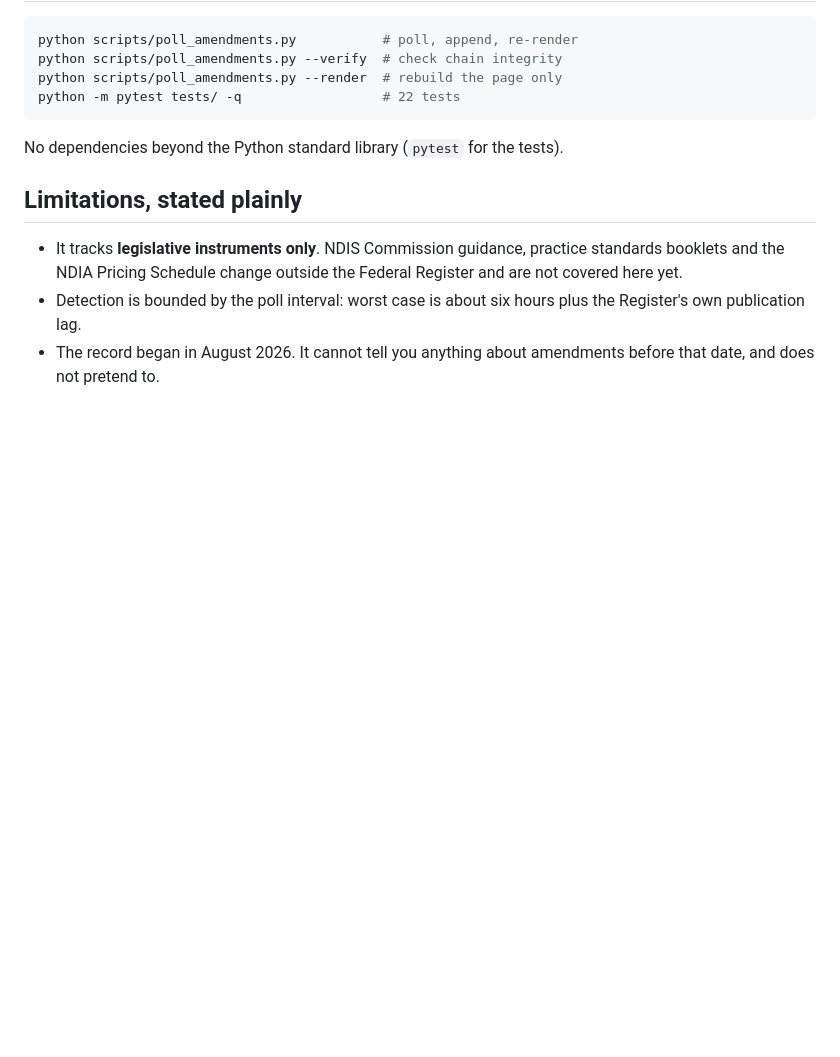
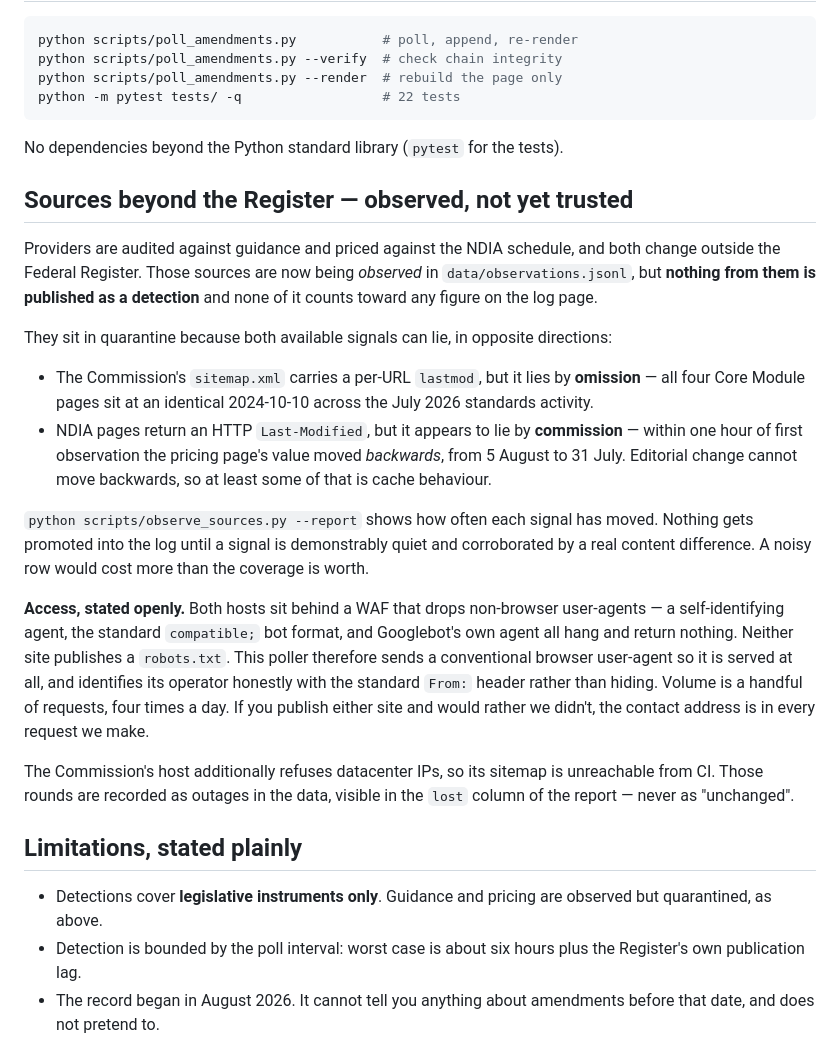
Before and after one commit to lmcdo/ndis-amendment-log, a Markdown page: README.md, the part around the change. Rendered like a GitHub page; blank space fills up the shorter version.

Commit message:
Document the quarantined sources and the access position openly
Co-Authored-By: Claude Fable 5 <noreply@anthropic.com>

```diff
--- a/README.md
+++ b/README.md
@@ -93,11 +93,46 @@ python -m pytest tests/ -q                  # 22 tests
 
 No dependencies beyond the Python standard library (`pytest` for the tests).
 
+## Sources beyond the Register — observed, not yet trusted
+
+Providers are audited against guidance and priced against the NDIA schedule,
+and both change outside the Federal Register. Those sources are now being
+*observed* in `data/observations.jsonl`, but **nothing from them is published
+as a detection** and none of it counts toward any figure on the log page.
+
+They sit in quarantine because both available signals can lie, in opposite
+directions:
+
+- The Commission's `sitemap.xml` carries a per-URL `lastmod`, but it lies by
+  **omission** — all four Core Module pages sit at an identical 2024-10-10
+  across the July 2026 standards activity.
+- NDIA pages return an HTTP `Last-Modified`, but it appears to lie by
+  **commission** — within one hour of first observation the pricing page's
+  value moved *backwards*, from 5 August to 31 July. Editorial change cannot
+  move backwards, so at least some of that is cache behaviour.
+
+`python scripts/observe_sources.py --report` shows how often each signal has
+moved. Nothing gets promoted into the log until a signal is demonstrably quiet
+and corroborated by a real content difference. A noisy row would cost more than
+the coverage is worth.
+
+**Access, stated openly.** Both hosts sit behind a WAF that drops non-browser
+user-agents — a self-identifying agent, the standard `compatible;` bot format,
+and Googlebot's own agent all hang and return nothing. Neither site publishes a
+`robots.txt`. This poller therefore sends a conventional browser user-agent so
+it is served at all, and identifies its operator honestly with the standard
+`From:` header rather than hiding. Volume is a handful of requests, four times
+a day. If you publish either site and would rather we didn't, the contact
+address is in every request we make.
+
+The Commission's host additionally refuses datacenter IPs, so its sitemap is
+unreachable from CI. Those rounds are recorded as outages in the data, visible
+in the `lost` column of the report — never as "unchanged".
+
 ## Limitations, stated plainly
 
-- It tracks **legislative instruments only**. NDIS Commission guidance, practice
-  standards booklets and the NDIA Pricing Schedule change outside the Federal
-  Register and are not covered here yet.
+- Detections cover **legislative instruments only**. Guidance and pricing are
+  observed but quarantined, as above.
 - Detection is bounded by the poll interval: worst case is about six hours plus
   the Register's own publication lag.
 - The record began in August 2026. It cannot tell you anything about amendments
```
